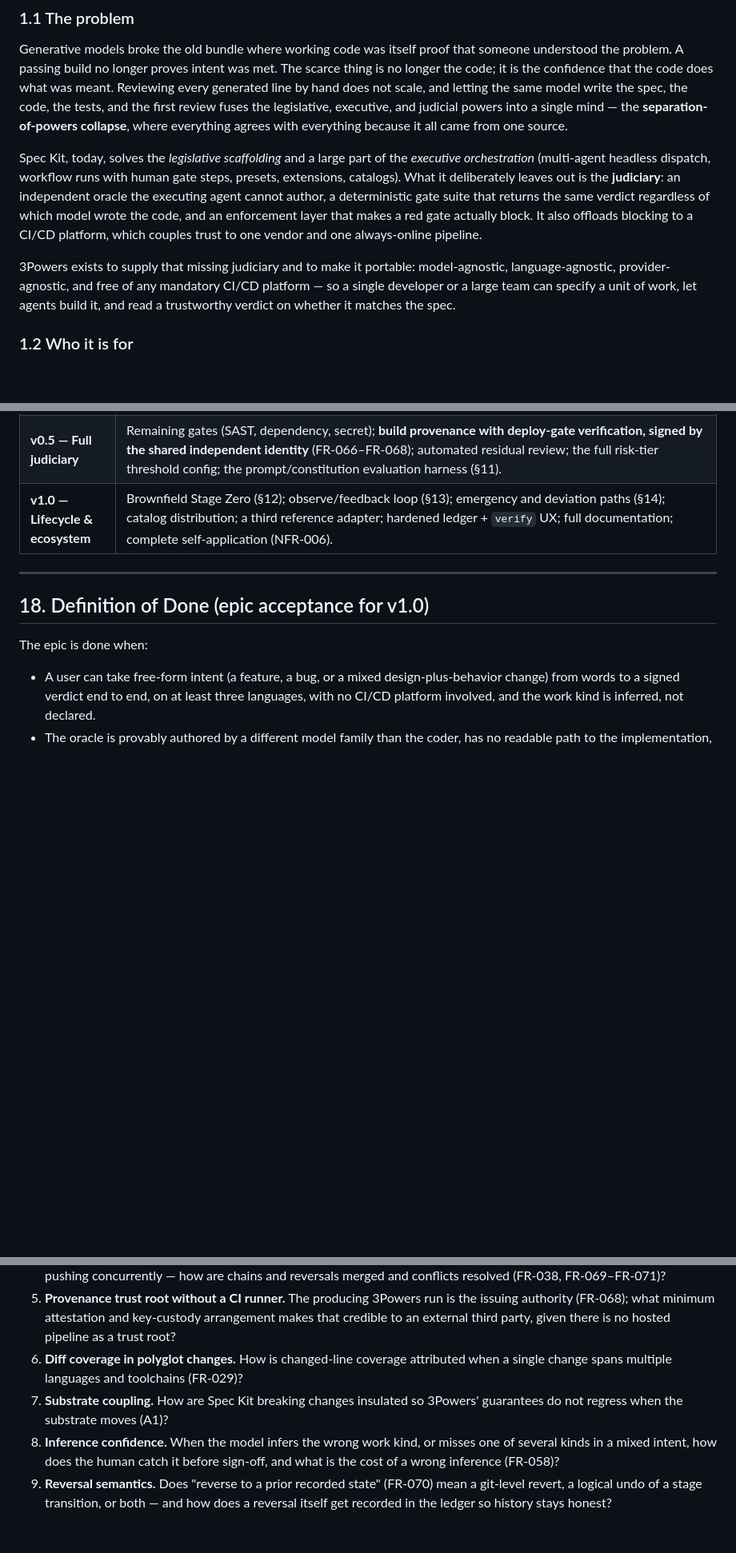
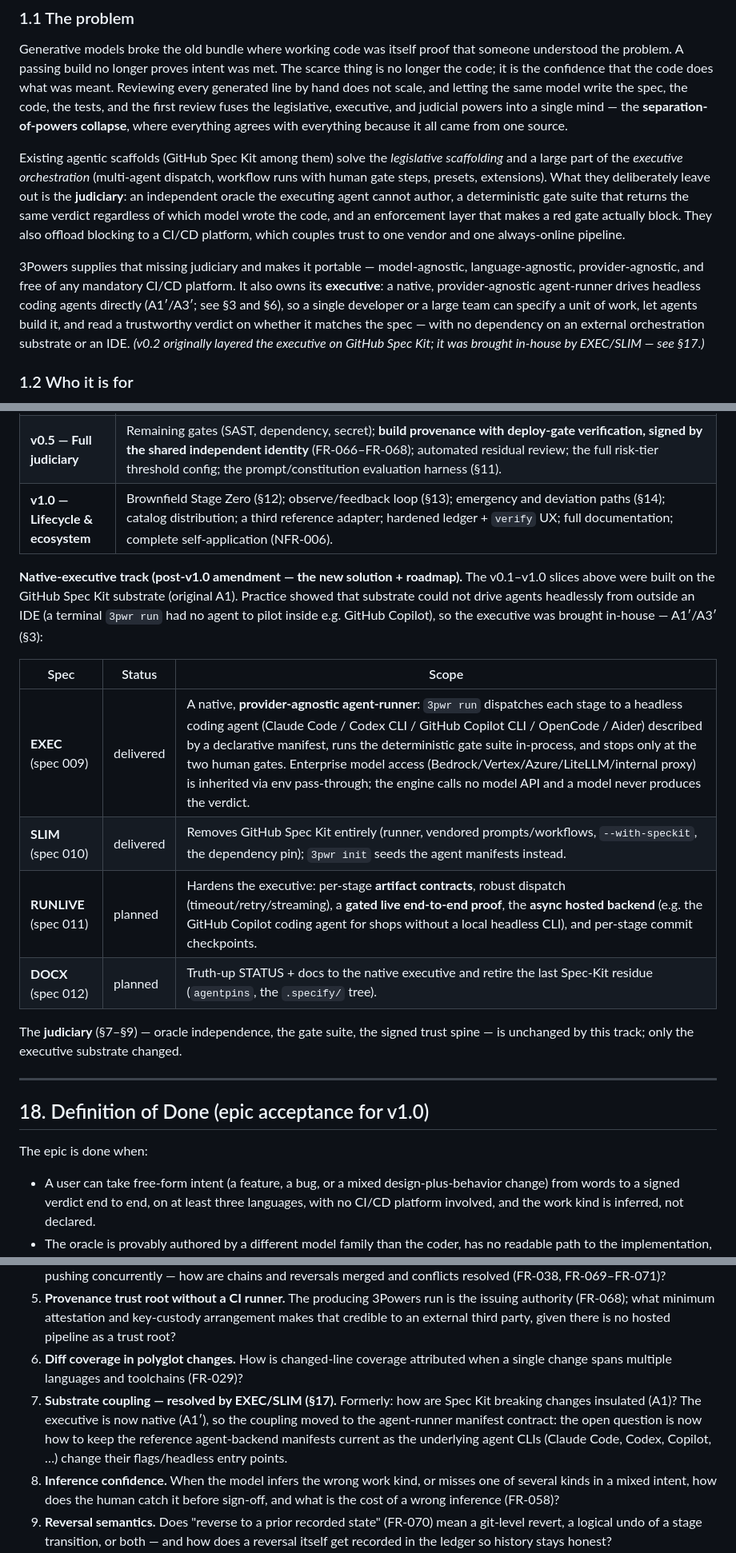
Before and after one commit to VerzCar/3powers, a Markdown page: specs/3Powers_Spec_v0.2.md, 3 parts joined by grey strips. Shown at 80% size. Rendered like a GitHub page; blank space fills up the shorter version.

Commit message:
updated specs

```diff
--- a/specs/3Powers_Spec_v0.2.md
+++ b/specs/3Powers_Spec_v0.2.md
@@ -24,9 +24,9 @@
 
 Generative models broke the old bundle where working code was itself proof that someone understood the problem. A passing build no longer proves intent was met. The scarce thing is no longer the code; it is the confidence that the code does what was meant. Reviewing every generated line by hand does not scale, and letting the same model write the spec, the code, the tests, and the first review fuses the legislative, executive, and judicial powers into a single mind — the **separation-of-powers collapse**, where everything agrees with everything because it all came from one source.
 
-Spec Kit, today, solves the *legislative scaffolding* and a large part of the *executive orchestration* (multi-agent headless dispatch, workflow runs with human gate steps, presets, extensions, catalogs). What it deliberately leaves out is the **judiciary**: an independent oracle the executing agent cannot author, a deterministic gate suite that returns the same verdict regardless of which model wrote the code, and an enforcement layer that makes a red gate actually block. It also offloads blocking to a CI/CD platform, which couples trust to one vendor and one always-online pipeline.
+Existing agentic scaffolds (GitHub Spec Kit among them) solve the *legislative scaffolding* and a large part of the *executive orchestration* (multi-agent dispatch, workflow runs with human gate steps, presets, extensions). What they deliberately leave out is the **judiciary**: an independent oracle the executing agent cannot author, a deterministic gate suite that returns the same verdict regardless of which model wrote the code, and an enforcement layer that makes a red gate actually block. They also offload blocking to a CI/CD platform, which couples trust to one vendor and one always-online pipeline.
 
-3Powers exists to supply that missing judiciary and to make it portable: model-agnostic, language-agnostic, provider-agnostic, and free of any mandatory CI/CD platform — so a single developer or a large team can specify a unit of work, let agents build it, and read a trustworthy verdict on whether it matches the spec.
+3Powers supplies that missing judiciary and makes it portable — model-agnostic, language-agnostic, provider-agnostic, and free of any mandatory CI/CD platform. It also owns its **executive**: a native, provider-agnostic agent-runner drives headless coding agents directly (A1′/A3′; see §3 and §6), so a single developer or a large team can specify a unit of work, let agents build it, and read a trustworthy verdict on whether it matches the spec — with no dependency on an external orchestration substrate or an IDE. *(v0.2 originally layered the executive on GitHub Spec Kit; it was brought in-house by EXEC/SLIM — see §17.)*
 
 ### 1.2 Who it is for
 
@@ -318,6 +318,21 @@ This is scope definition, not an implementation plan.
 | **v0.5 — Full judiciary** | Remaining gates (SAST, dependency, secret); **build provenance with deploy-gate verification, signed by the shared independent identity** (FR-066–FR-068); automated residual review; the full risk-tier threshold config; the prompt/constitution evaluation harness (§11). |
 | **v1.0 — Lifecycle & ecosystem** | Brownfield Stage Zero (§12); observe/feedback loop (§13); emergency and deviation paths (§14); catalog distribution; a third reference adapter; hardened ledger + `verify` UX; full documentation; complete self-application (NFR-006). |
 
+**Native-executive track (post-v1.0 amendment — the new solution + roadmap).** The v0.1–v1.0 slices above
+were built on the GitHub Spec Kit substrate (original A1). Practice showed that substrate could not drive
+agents headlessly from outside an IDE (a terminal `3pwr run` had no agent to pilot inside e.g. GitHub
+Copilot), so the executive was brought in-house — A1′/A3′ (§3):
+
+| Spec | Status | Scope |
+|---|---|---|
+| **EXEC** (spec 009) | delivered | A native, **provider-agnostic agent-runner**: `3pwr run` dispatches each stage to a headless coding agent (Claude Code / Codex CLI / GitHub Copilot CLI / OpenCode / Aider) described by a declarative manifest, runs the deterministic gate suite in-process, and stops only at the two human gates. Enterprise model access (Bedrock/Vertex/Azure/LiteLLM/internal proxy) is inherited via env pass-through; the engine calls no model API and a model never produces the verdict. |
+| **SLIM** (spec 010) | delivered | Removes GitHub Spec Kit entirely (runner, vendored prompts/workflows, `--with-speckit`, the dependency pin); `3pwr init` seeds the agent manifests instead. |
+| **RUNLIVE** (spec 011) | planned | Hardens the executive: per-stage **artifact contracts**, robust dispatch (timeout/retry/streaming), a **gated live end-to-end proof**, the **async hosted backend** (e.g. the GitHub Copilot coding agent for shops without a local headless CLI), and per-stage commit checkpoints. |
+| **DOCX** (spec 012) | planned | Truth-up STATUS + docs to the native executive and retire the last Spec-Kit residue (`agentpins`, the `.specify/` tree). |
+
+The **judiciary** (§7–§9) — oracle independence, the gate suite, the signed trust spine — is unchanged by
+this track; only the executive substrate changed.
+
 ---
 
 ## 18. Definition of Done (epic acceptance for v1.0)
@@ -344,7 +359,7 @@ Sharp questions whose answers would most change the build:
 4. **Shared ledger & history.** How do the local verdict ledger and the versioned history behave with multiple developers pushing concurrently — how are chains and reversals merged and conflicts resolved (FR-038, FR-069–FR-071)?
 5. **Provenance trust root without a CI runner.** The producing 3Powers run is the issuing authority (FR-068); what minimum attestation and key-custody arrangement makes that credible to an external third party, given there is no hosted pipeline as a trust root?
 6. **Diff coverage in polyglot changes.** How is changed-line coverage attributed when a single change spans multiple languages and toolchains (FR-029)?
-7. **Substrate coupling.** How are Spec Kit breaking changes insulated so 3Powers' guarantees do not regress when the substrate moves (A1)?
+7. **Substrate coupling — resolved by EXEC/SLIM (§17).** Formerly: how are Spec Kit breaking changes insulated (A1)? The executive is now native (A1′), so the coupling moved to the agent-runner manifest contract: the open question is now how to keep the reference agent-backend manifests current as the underlying agent CLIs (Claude Code, Codex, Copilot, …) change their flags/headless entry points.
 8. **Inference confidence.** When the model infers the wrong work kind, or misses one of several kinds in a mixed intent, how does the human catch it before sign-off, and what is the cost of a wrong inference (FR-058)?
 9. **Reversal semantics.** Does "reverse to a prior recorded state" (FR-070) mean a git-level revert, a logical undo of a stage transition, or both — and how does a reversal itself get recorded in the ledger so history stays honest?
 
```
Also changed, not shown: docs/STATUS.md (+23 -11 lines).
